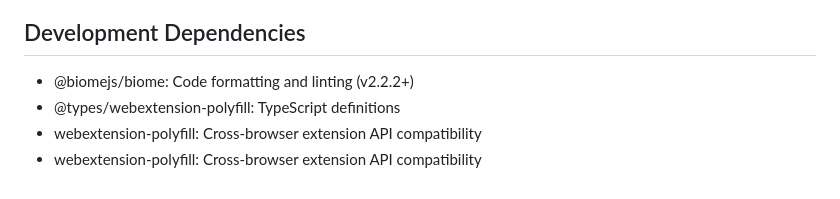
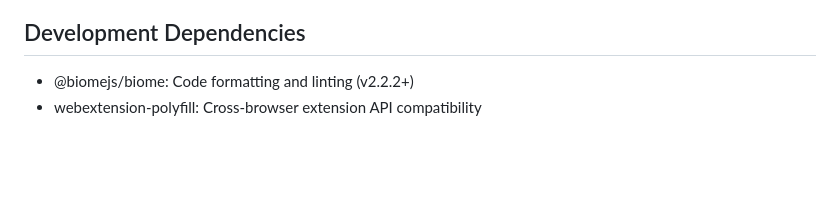
Before and after one commit to ondrejsevcik/summarize-web, a Markdown page: .github/copilot-instructions.md, the part around the change. Rendered like a GitHub page; blank space fills up the shorter version.

Commit message:
Update .github/copilot-instructions.md
Co-authored-by: Copilot <175728472+Copilot@users.noreply.github.com>

```diff
--- a/.github/copilot-instructions.md
+++ b/.github/copilot-instructions.md
@@ -152,6 +152,4 @@ After `npm run build`, verify these files exist in `dist/`:
 
 ## Development Dependencies
 - @biomejs/biome: Code formatting and linting (v2.2.2+)
-- @types/webextension-polyfill: TypeScript definitions
 - webextension-polyfill: Cross-browser extension API compatibility
-- webextension-polyfill: Cross-browser extension API compatibility
```
